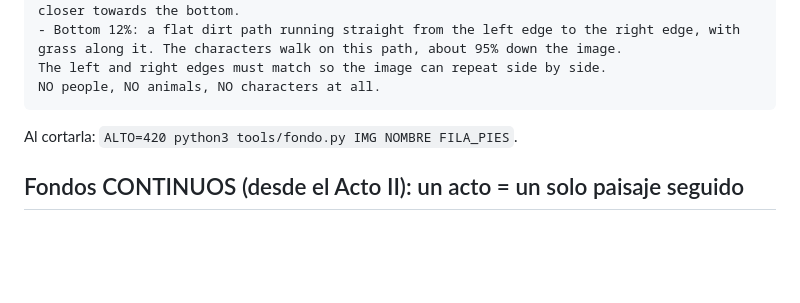
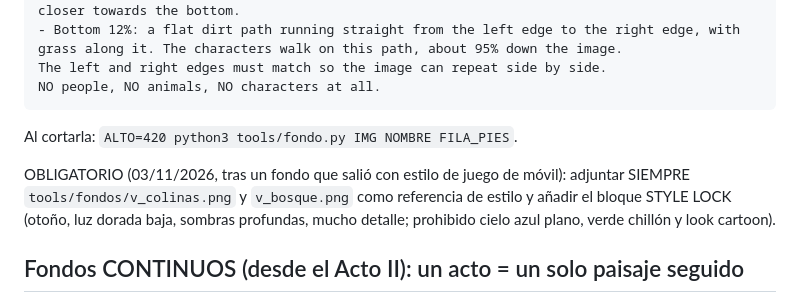
Before and after one commit to arturoMunoz/la-otra-comunidad, a Markdown page: docs/prompts-videos.md, the part around the change. Drawn GitHub-style; blank space fills up the shorter version.

Commit message:
Ficha de fondos: referencias de estilo obligatorias y STYLE LOCK
Co-Authored-By: Claude Opus 5.5 <noreply@anthropic.com>
Claude-Session: https://claude.ai/code/session_016LDX8s9ZoDhMCEDmCMU4bZ

````diff
--- a/docs/prompts-videos.md
+++ b/docs/prompts-videos.md
@@ -62,6 +62,8 @@ NO people, NO animals, NO characters at all.
 ```
 Al cortarla: `ALTO=420 python3 tools/fondo.py IMG NOMBRE FILA_PIES`.
 
+OBLIGATORIO (03/11/2026, tras un fondo que salió con estilo de juego de móvil): adjuntar SIEMPRE `tools/fondos/v_colinas.png` y `v_bosque.png` como referencia de estilo y añadir el bloque STYLE LOCK (otoño, luz dorada baja, sombras profundas, mucho detalle; prohibido cielo azul plano, verde chillón y look cartoon).
+
 ## Fondos CONTINUOS (desde el Acto II): un acto = un solo paisaje seguido
 Pedir las imágenes en orden, en el mismo chat de ChatGPT, adjuntando SIEMPRE la anterior. Añadir a la ficha LOC-FONDO v2:
 ```
````
